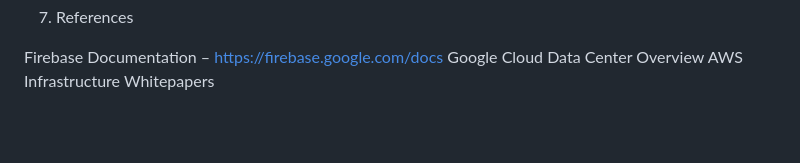
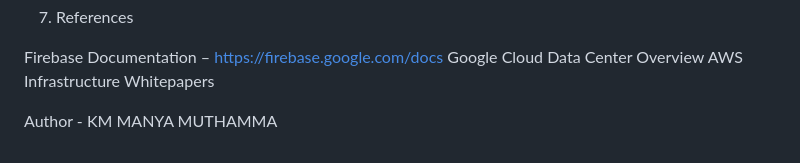
Before and after one commit to manya9849/Study-of-Data-Centers-and-Server-Racks-in-Cloud---CRUD-Web-App, a Markdown page: README.md, the part around the change. Rendered like a GitHub page; blank space fills up the shorter version.

```diff
--- a/README.md
+++ b/README.md
@@ -139,3 +139,9 @@ Invalid Input	Ensured validation messages-Passed
 Firebase Documentation – https://firebase.google.com/docs
 Google Cloud Data Center Overview
 AWS Infrastructure Whitepapers
+
+
+
+
+
+Author - KM MANYA MUTHAMMA
```
